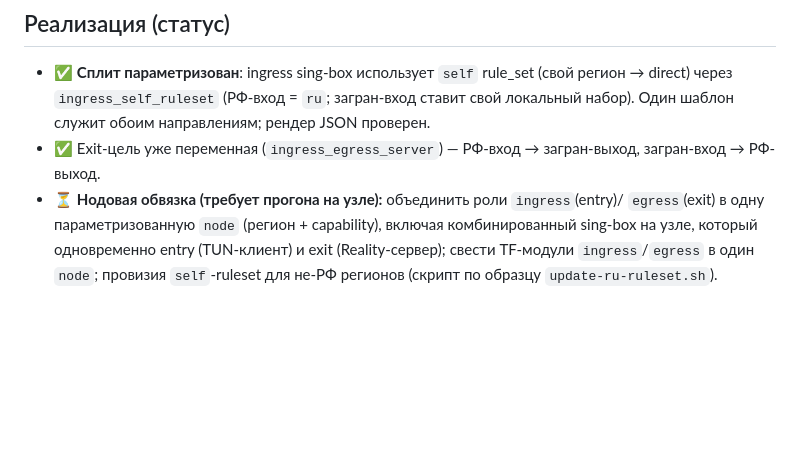
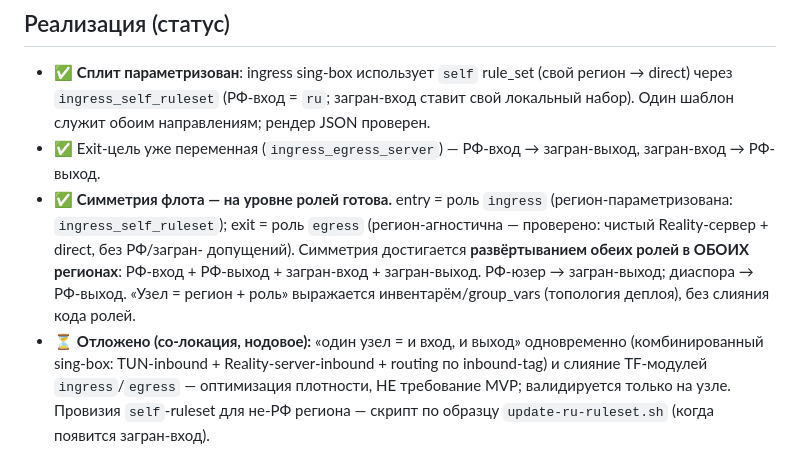
Before and after one commit to Institution-A93/FlyVPN, a Markdown page: docs/adr/0023-symmetric-node-topology.md, the part around the change. Rendered like a GitHub page; blank space fills up the shorter version.

Commit message:
docs(ADR-0023): симметрия флота — на уровне ролей готова (P2 #15)
Переосмысление: симметрия = развёртывание регион-параметризованной роли ingress
(entry, ingress_self_ruleset) + регион-агностичной egress (exit — проверено: чистый
Reality-сервер + direct, без РФ/загран-допущений) в ОБОИХ регионах (РФ-вход/выход +
загран-вход/выход). Слияния кода ролей не требуется; «узел = регион + роль» —
инвентарь/group_vars. Dual-role узел (комбинированный sing-box) + слияние TF-модулей —
отложенная со-локационная оптимизация, не требование MVP, нодовая валидация.

Co-Authored-By: Claude Opus 4.8 <noreply@anthropic.com>
Claude-Session: https://claude.ai/code/session_01Uy3fYKeKRSDYmAykvG44zQ

```diff
--- a/docs/adr/0023-symmetric-node-topology.md
+++ b/docs/adr/0023-symmetric-node-topology.md
@@ -49,8 +49,15 @@ ASN-split — двунаправленный (amends 0006); mesh переутв
   свой локальный набор). Один шаблон служит обоим направлениям; рендер JSON проверен.
 - ✅ Exit-цель уже переменная (`ingress_egress_server`) — РФ-вход → загран-выход,
   загран-вход → РФ-выход.
-- ⏳ **Нодовая обвязка (требует прогона на узле):** объединить роли `ingress`(entry)/
-  `egress`(exit) в одну параметризованную `node` (регион + capability), включая
-  комбинированный sing-box на узле, который одновременно entry (TUN-клиент) и exit
-  (Reality-сервер); свести TF-модули `ingress`/`egress` в один `node`; провизия
-  `self`-ruleset для не-РФ регионов (скрипт по образцу `update-ru-ruleset.sh`).
+- ✅ **Симметрия флота — на уровне ролей готова.** entry = роль `ingress`
+  (регион-параметризована: `ingress_self_ruleset`); exit = роль `egress`
+  (регион-агностична — проверено: чистый Reality-сервер + direct, без РФ/загран-
+  допущений). Симметрия достигается **развёртыванием обеих ролей в ОБОИХ регионах**:
+  РФ-вход + РФ-выход + загран-вход + загран-выход. РФ-юзер → загран-выход; диаспора →
+  РФ-выход. «Узел = регион + роль» выражается инвентарём/group_vars (топология деплоя),
+  без слияния кода ролей.
+- ⏳ **Отложено (со-локация, нодовое):** «один узел = и вход, и выход» одновременно
+  (комбинированный sing-box: TUN-inbound + Reality-server-inbound + routing по
+  inbound-tag) и слияние TF-модулей `ingress`/`egress` — оптимизация плотности, НЕ
+  требование MVP; валидируется только на узле. Провизия `self`-ruleset для не-РФ
+  региона — скрипт по образцу `update-ru-ruleset.sh` (когда появится загран-вход).
```
